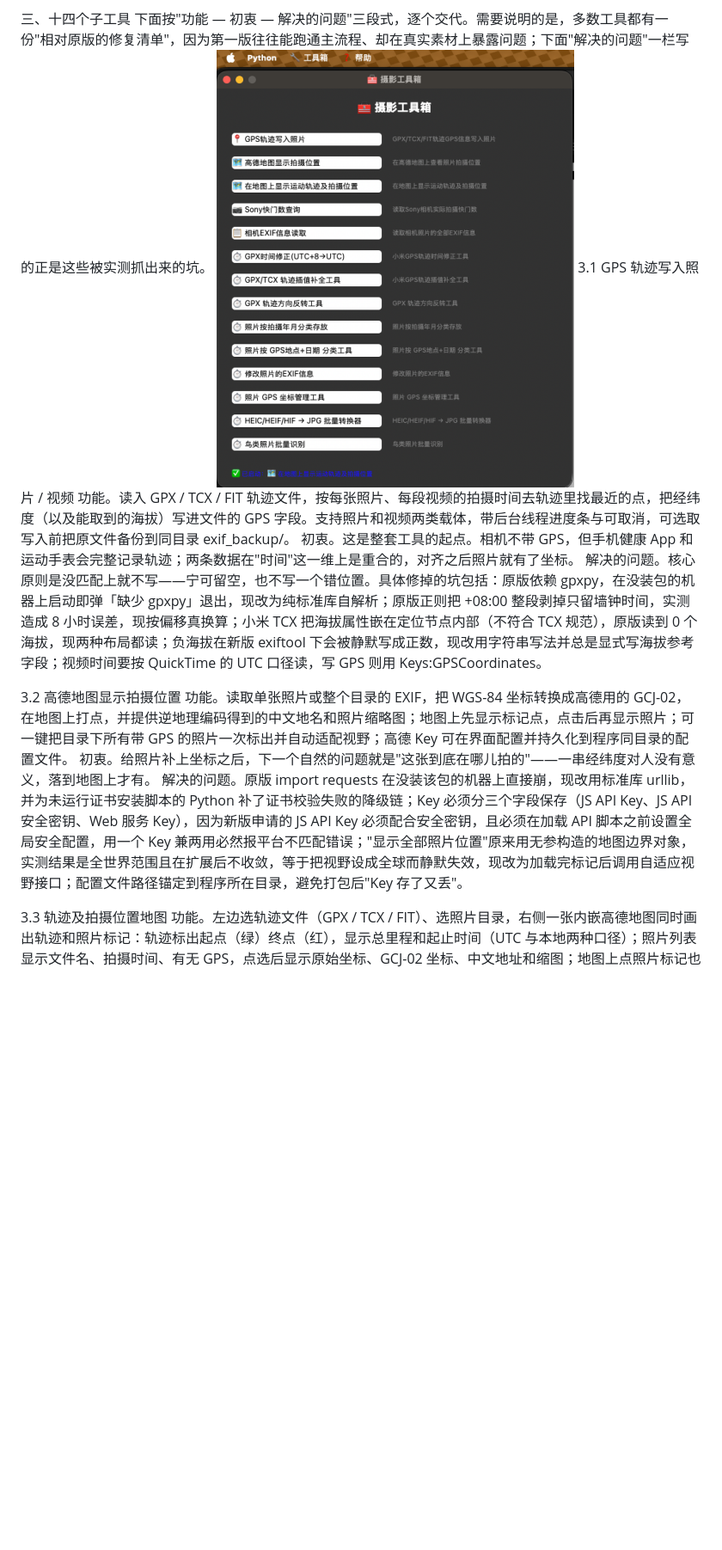
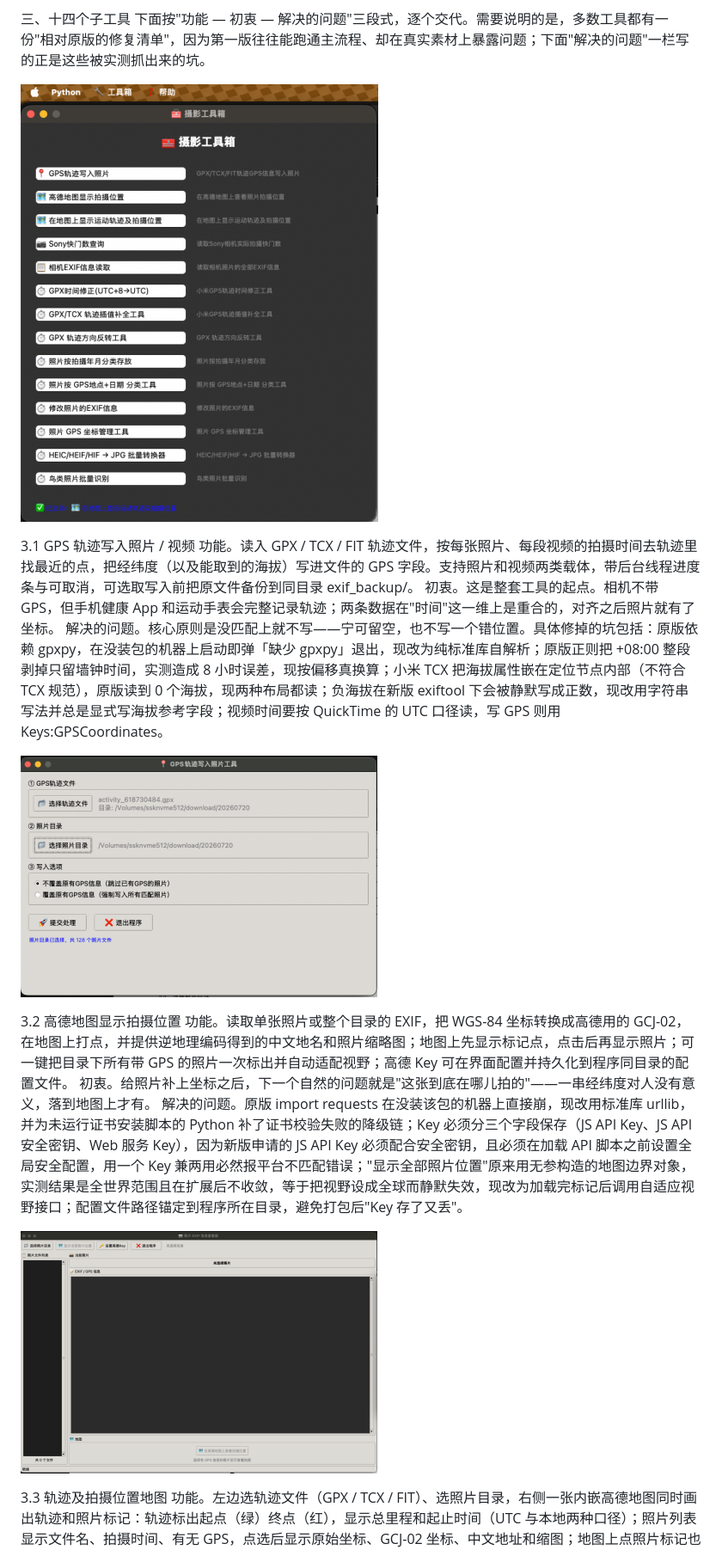
Before and after one commit to xzxiaoyf/photo_toolbox, a Markdown page: README.md, the part around one of its changes. Shown at 86% size. Drawn GitHub-style; pictures changed too: imagesimage1.png (added), imagesimage2.png (added); blank space fills up the shorter version.

Commit message:
update README.md.
Signed-off-by: xiaoyf <xiaoyf@21cn.com>

```diff
--- a/README.md
+++ b/README.md
@@ -42,17 +42,23 @@
 
 三、十四个子工具
 下面按"功能 — 初衷 — 解决的问题"三段式，逐个交代。需要说明的是，多数工具都有一份"相对原版的修复清单"，因为第一版往往能跑通主流程、却在真实素材上暴露问题；下面"解决的问题"一栏写的正是这些被实测抓出来的坑。
+
 ![输入图片说明](imagesimage.png)
+
 3.1 GPS 轨迹写入照片 / 视频
 功能。读入 GPX / TCX / FIT 轨迹文件，按每张照片、每段视频的拍摄时间去轨迹里找最近的点，把经纬度（以及能取到的海拔）写进文件的 GPS 字段。支持照片和视频两类载体，带后台线程进度条与可取消，可选取写入前把原文件备份到同目录 exif_backup/。
 初衷。这是整套工具的起点。相机不带 GPS，但手机健康 App 和运动手表会完整记录轨迹；两条数据在"时间"这一维上是重合的，对齐之后照片就有了坐标。
 解决的问题。核心原则是没匹配上就不写——宁可留空，也不写一个错位置。具体修掉的坑包括：原版依赖 gpxpy，在没装包的机器上启动即弹「缺少 gpxpy」退出，现改为纯标准库自解析；原版正则把 +08:00 整段剥掉只留墙钟时间，实测造成 8 小时误差，现按偏移真换算；小米 TCX 把海拔属性嵌在定位节点内部（不符合 TCX 规范），原版读到 0 个海拔，现两种布局都读；负海拔在新版 exiftool 下会被静默写成正数，现改用字符串写法并总是显式写海拔参考字段；视频时间要按 QuickTime 的 UTC 口径读，写 GPS 则用 Keys:GPSCoordinates。
+
+![输入图片说明](imagesimage1.png)
 
 3.2 高德地图显示拍摄位置
 功能。读取单张照片或整个目录的 EXIF，把 WGS-84 坐标转换成高德用的 GCJ-02，在地图上打点，并提供逆地理编码得到的中文地名和照片缩略图；地图上先显示标记点，点击后再显示照片；可一键把目录下所有带 GPS 的照片一次标出并自动适配视野；高德 Key 可在界面配置并持久化到程序同目录的配置文件。
 初衷。给照片补上坐标之后，下一个自然的问题就是"这张到底在哪儿拍的"——一串经纬度对人没有意义，落到地图上才有。
 解决的问题。原版 import requests 在没装该包的机器上直接崩，现改用标准库 urllib，并为未运行证书安装脚本的 Python 补了证书校验失败的降级链；Key 必须分三个字段保存（JS API Key、JS API 安全密钥、Web 服务 Key），因为新版申请的 JS API Key 必须配合安全密钥，且必须在加载 API 脚本之前设置全局安全配置，用一个 Key 兼两用必然报平台不匹配错误；"显示全部照片位置"原来用无参构造的地图边界对象，实测结果是全世界范围且在扩展后不收敛，等于把视野设成全球而静默失效，现改为加载完标记后调用自适应视野接口；配置文件路径锚定到程序所在目录，避免打包后"Key 存了又丢"。
 
+![输入图片说明](imagesimage2.png)
+
 3.3 轨迹及拍摄位置地图
 功能。左边选轨迹文件（GPX / TCX / FIT）、选照片目录，右侧一张内嵌高德地图同时画出轨迹和照片标记：轨迹标出起点（绿）终点（红），显示总里程和起止时间（UTC 与本地两种口径）；照片列表显示文件名、拍摄时间、有无 GPS，点选后显示原始坐标、GCJ-02 坐标、中文地址和缩图；地图上点照片标记也能弹出缩图与地址；另提供"浏览器打开"的网页版。
 初衷。3.1 和 3.2 分别解决了"照片有没有坐标"和"单张照片在哪儿"，但一次出行真正想回顾的是走过的路线与沿途拍摄点之间的关系——这是把两者放到同一张图上的理由。
```
Also changed, not shown: other parts of README.md (+2 -0 lines), image.png (added), imagesimage3.png (added).
